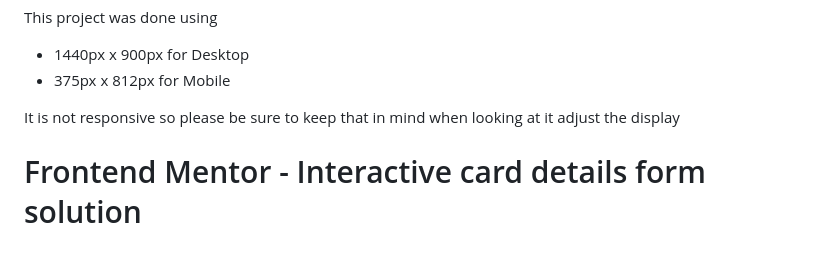
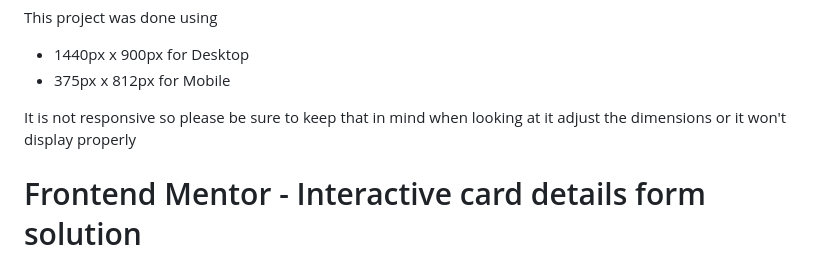
Before and after one commit to TheGroobi/Interactive-Card-Details-Form-Main, a Markdown page: README.md, the part around the change. Rendered like a GitHub page.

```diff
--- a/README.md
+++ b/README.md
@@ -4,7 +4,7 @@ This project was done using
 - 1440px x 900px for Desktop
 - 375px x 812px for Mobile
 
-It is not responsive so please be sure to keep that in mind when looking at it adjust the display
+It is not responsive so please be sure to keep that in mind when looking at it adjust the dimensions or it won't display properly
 
 # Frontend Mentor - Interactive card details form solution
 
```
